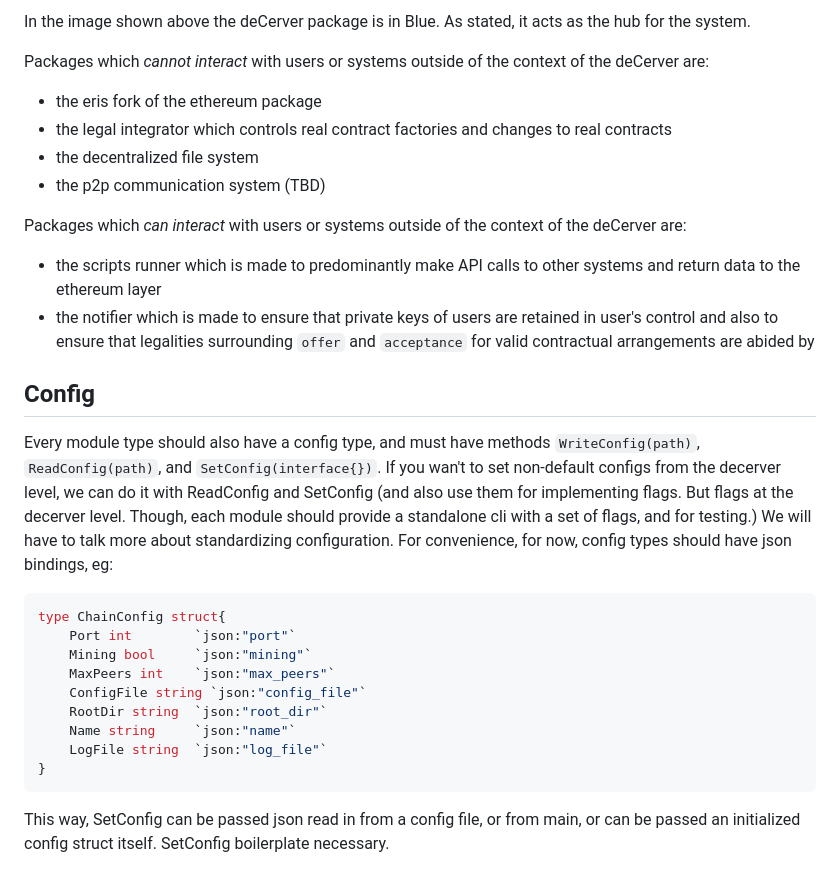
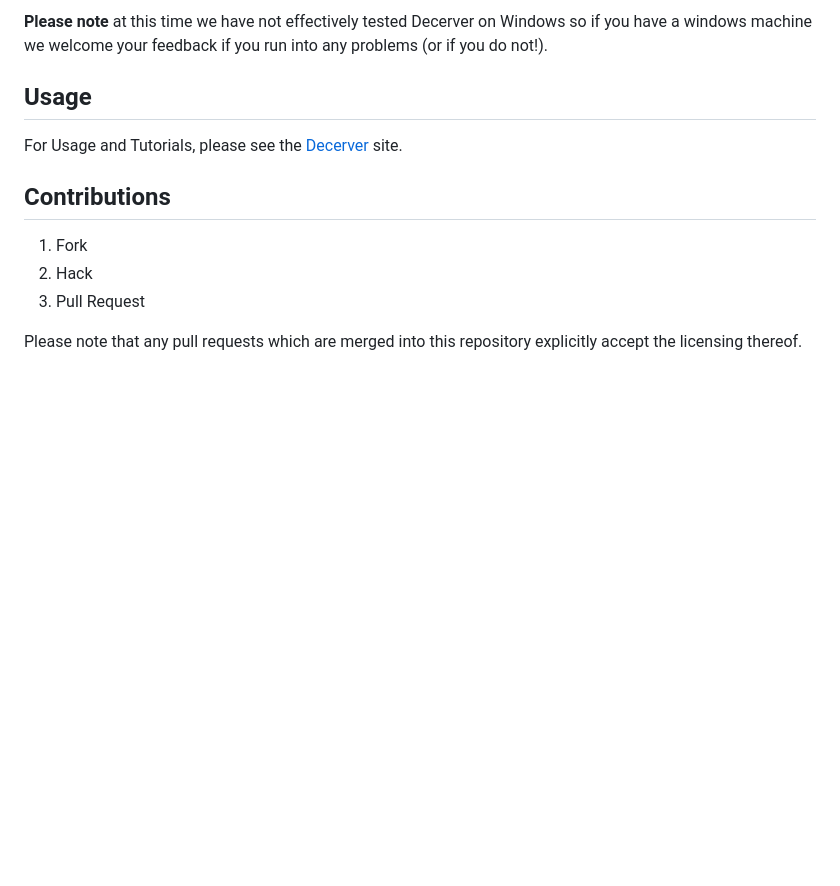
Before and after one commit to vishnuvr/decerver, a Markdown page: README.md, the part around the change printed below. Rendered like a GitHub page; blank space fills up the shorter version.

````diff
--- a/README.md
+++ b/README.md
@@ -35,31 +30,14 @@ TODO-CSK: Fix this ====>
 
-In the image shown above the deCerver package is in Blue. As stated, it acts as the hub for the system.
+**Please note** at this time we have not effectively tested Decerver on Windows so if you have a windows machine we welcome your feedback if you run into any problems (or if you do not!).
 
-Packages which *cannot interact* with users or systems outside of the context of the deCerver are:
+## Usage
 
-* the eris fork of the ethereum package
-* the legal integrator which controls real contract factories and changes to real contracts
-* the decentralized file system
-* the p2p communication system (TBD)
+For Usage and Tutorials, please see the [Decerver](https://decerver.io) site.
 
-Packages which *can interact* with users or systems outside of the context of the deCerver are:
+## Contributions
 
-* the scripts runner which is made to predominantly make API calls to other systems and return data to the ethereum layer
-* the notifier which is made to ensure that private keys of users are retained in user's control and also to ensure that legalities surrounding `offer` and `acceptance` for valid contractual arrangements are abided by
+1. Fork
+2. Hack
+3. Pull Request
 
-## Config
-
-Every module type should also have a config type, and must have methods `WriteConfig(path)`, `ReadConfig(path)`, and `SetConfig(interface{})`. If you wan't to set non-default configs from the decerver level, we can do it with ReadConfig and SetConfig (and also use them for implementing flags. But flags at the decerver level. Though, each module should provide a standalone cli with a set of flags, and for testing.) We will have to talk more about standardizing configuration. For convenience, for now, config types should have json bindings, eg:
-
-```go
-type ChainConfig struct{
-    Port int        `json:"port"`
-    Mining bool     `json:"mining"`
-    MaxPeers int    `json:"max_peers"`
-    ConfigFile string `json:"config_file"`
-    RootDir string  `json:"root_dir"`
-    Name string     `json:"name"`
-    LogFile string  `json:"log_file"`
-}
-```
-This way, SetConfig can be passed json read in from a config file, or from main, or can be passed an initialized config struct itself. SetConfig boilerplate necessary.
+Please note that any pull requests which are merged into this repository explicitly accept the licensing thereof.
````
Also changed, not shown: other parts of README.md (+17 -22 lines), LICENSE.md (deleted, +0 -56 lines), docs/Mining and Block Confirmation Scenarios.md (deleted, +0 -65 lines), docs/Vortex Notes.md (deleted, +0 -74 lines), docs/building.md (deleted, +0 -69 lines), docs/deCerver Overview.md (deleted, +0 -125 lines), docs/models Specification.md (deleted, +0 -71 lines), docs/images/deCerver Event Sequence.png (deleted), docs/images/deCerver Structure.png (deleted), docs/images/decerver-color.png (added), 1 other file.
